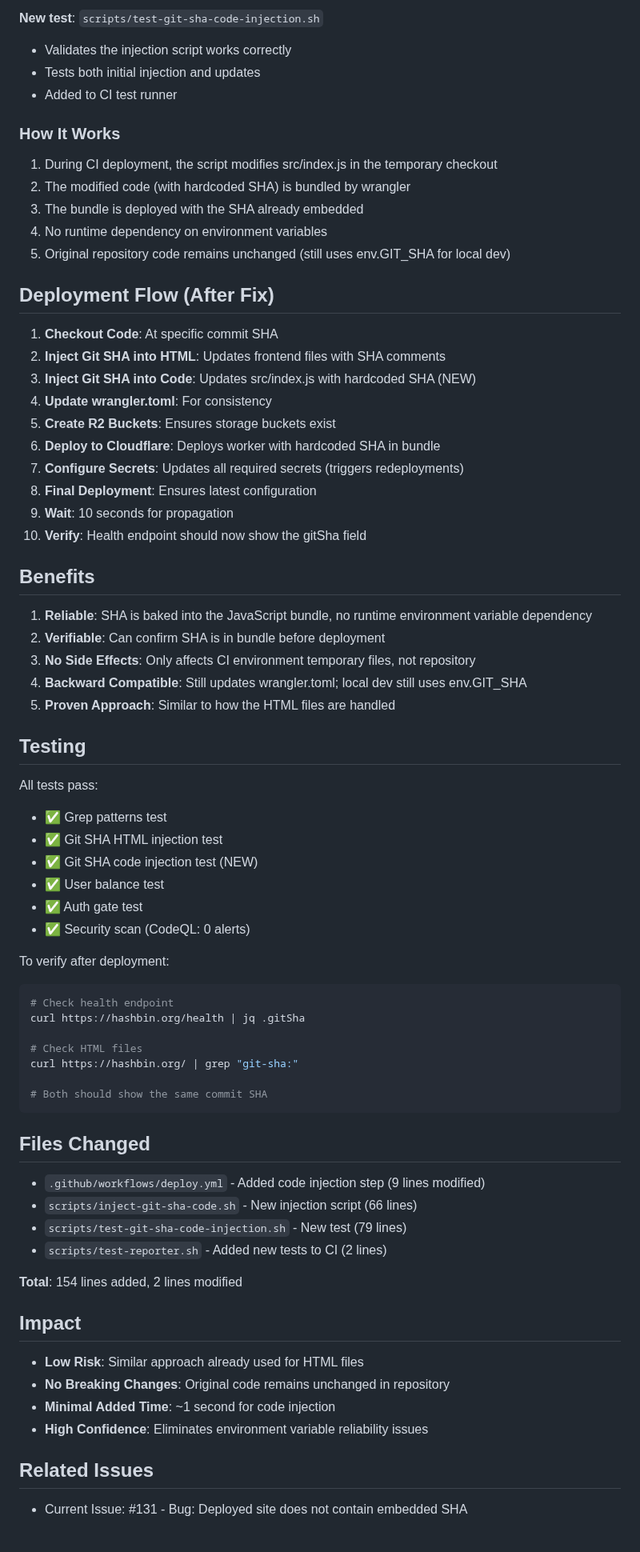
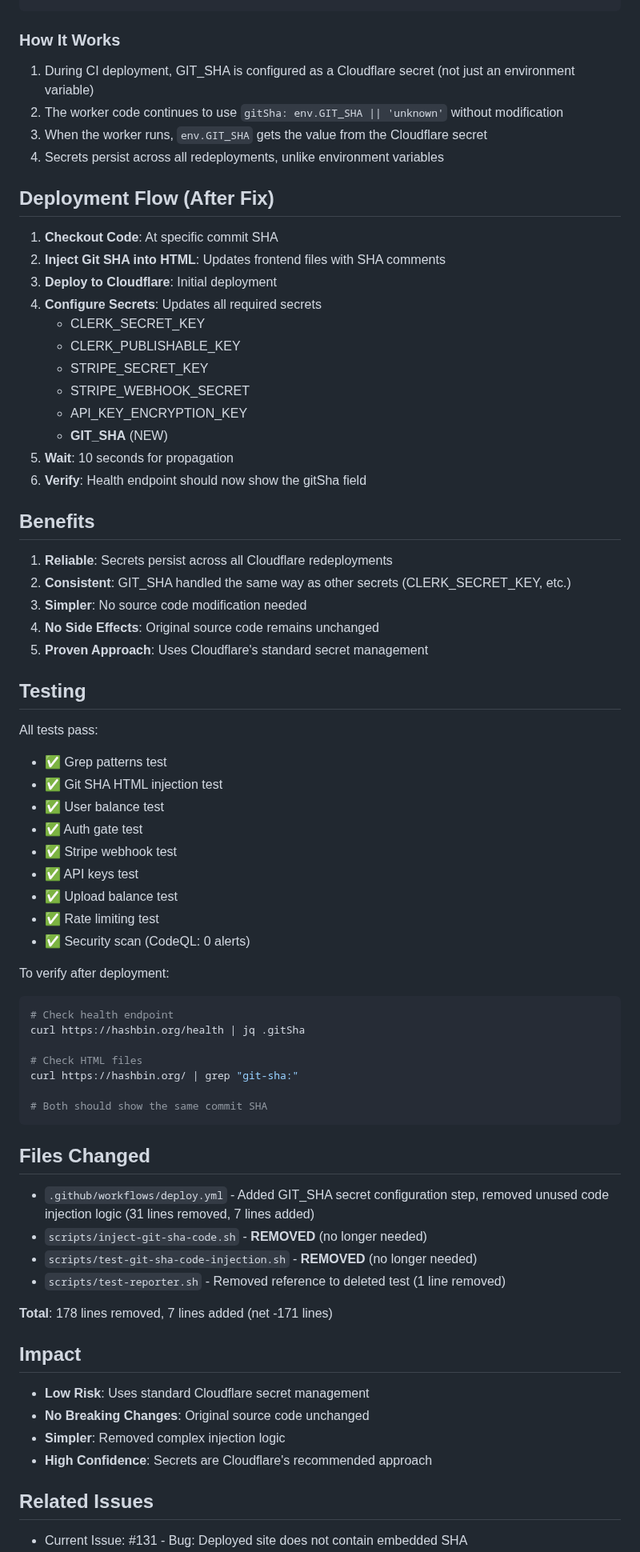
Before and after one commit to curtcox/hashbin.org, a Markdown page: docs/fix-embedded-sha-deployment-issue.md, the part around one of its changes. Shown at 80% size. Drawn GitHub-style; blank space fills up the shorter version.

Commit message:
Update documentation with final solution using Cloudflare secrets
Co-authored-by: curtcox <353568+curtcox@users.noreply.github.com>

````diff
--- a/docs/fix-embedded-sha-deployment-issue.md
+++ b/docs/fix-embedded-sha-deployment-issue.md
@@ -71,47 +71,46 @@ Features:
 ```
-
-**New test**: `scripts/test-git-sha-code-injection.sh`
-- Validates the injection script works correctly
-- Tests both initial injection and updates
-- Added to CI test runner
 
 ### How It Works
 
-1. During CI deployment, the script modifies src/index.js in the temporary checkout
-2. The modified code (with hardcoded SHA) is bundled by wrangler
-3. The bundle is deployed with the SHA already embedded
-4. No runtime dependency on environment variables
-5. Original repository code remains unchanged (still uses env.GIT_SHA for local dev)
+1. During CI deployment, GIT_SHA is configured as a Cloudflare secret (not just an environment variable)
+2. The worker code continues to use `gitSha: env.GIT_SHA || 'unknown'` without modification
+3. When the worker runs, `env.GIT_SHA` gets the value from the Cloudflare secret
+4. Secrets persist across all redeployments, unlike environment variables
 
 ## Deployment Flow (After Fix)
 
 1. **Checkout Code**: At specific commit SHA
 2. **Inject Git SHA into HTML**: Updates frontend files with SHA comments
-3. **Inject Git SHA into Code**: Updates src/index.js with hardcoded SHA (NEW)
-4. **Update wrangler.toml**: For consistency
-5. **Create R2 Buckets**: Ensures storage buckets exist
-6. **Deploy to Cloudflare**: Deploys worker with hardcoded SHA in bundle
-7. **Configure Secrets**: Updates all required secrets (triggers redeployments)
-8. **Final Deployment**: Ensures latest configuration
-9. **Wait**: 10 seconds for propagation
-10. **Verify**: Health endpoint should now show the gitSha field
+3. **Deploy to Cloudflare**: Initial deployment
+4. **Configure Secrets**: Updates all required secrets
+   - CLERK_SECRET_KEY
+   - CLERK_PUBLISHABLE_KEY
+   - STRIPE_SECRET_KEY
+   - STRIPE_WEBHOOK_SECRET
+   - API_KEY_ENCRYPTION_KEY
+   - **GIT_SHA** (NEW)
+5. **Wait**: 10 seconds for propagation
+6. **Verify**: Health endpoint should now show the gitSha field
 
 ## Benefits
 
-1. **Reliable**: SHA is baked into the JavaScript bundle, no runtime environment variable dependency
-2. **Verifiable**: Can confirm SHA is in bundle before deployment
-3. **No Side Effects**: Only affects CI environment temporary files, not repository
-4. **Backward Compatible**: Still updates wrangler.toml; local dev still uses env.GIT_SHA
-5. **Proven Approach**: Similar to how the HTML files are handled
+1. **Reliable**: Secrets persist across all Cloudflare redeployments
+2. **Consistent**: GIT_SHA handled the same way as other secrets (CLERK_SECRET_KEY, etc.)
+3. **Simpler**: No source code modification needed
+4. **No Side Effects**: Original source code remains unchanged
+5. **Proven Approach**: Uses Cloudflare's standard secret management
 
 ## Testing
 
 All tests pass:
 - ✅ Grep patterns test
 - ✅ Git SHA HTML injection test
-- ✅ Git SHA code injection test (NEW)
 - ✅ User balance test
 - ✅ Auth gate test
+- ✅ Stripe webhook test
+- ✅ API keys test
+- ✅ Upload balance test
+- ✅ Rate limiting test
 - ✅ Security scan (CodeQL: 0 alerts)
 
 To verify after deployment:
@@ -127,19 +126,19 @@ curl https://hashbin.org/ | grep "git-sha:"
 
 ## Files Changed
 
-- `.github/workflows/deploy.yml` - Added code injection step (9 lines modified)
-- `scripts/inject-git-sha-code.sh` - New injection script (66 lines)
-- `scripts/test-git-sha-code-injection.sh` - New test (79 lines)
-- `scripts/test-reporter.sh` - Added new tests to CI (2 lines)
+- `.github/workflows/deploy.yml` - Added GIT_SHA secret configuration step, removed unused code injection logic (31 lines removed, 7 lines added)
+- `scripts/inject-git-sha-code.sh` - **REMOVED** (no longer needed)
+- `scripts/test-git-sha-code-injection.sh` - **REMOVED** (no longer needed)
+- `scripts/test-reporter.sh` - Removed reference to deleted test (1 line removed)
 
-**Total**: 154 lines added, 2 lines modified
+**Total**: 178 lines removed, 7 lines added (net -171 lines)
 
 ## Impact
 
-- **Low Risk**: Similar approach already used for HTML files
-- **No Breaking Changes**: Original code remains unchanged in repository
-- **Minimal Added Time**: ~1 second for code injection
-- **High Confidence**: Eliminates environment variable reliability issues
+- **Low Risk**: Uses standard Cloudflare secret management
+- **No Breaking Changes**: Original source code unchanged
+- **Simpler**: Removed complex injection logic
+- **High Confidence**: Secrets are Cloudflare's recommended approach
 
 ## Related Issues
 
````
Also changed, not shown: other parts of docs/fix-embedded-sha-deployment-issue.md (+31 -31 lines).
